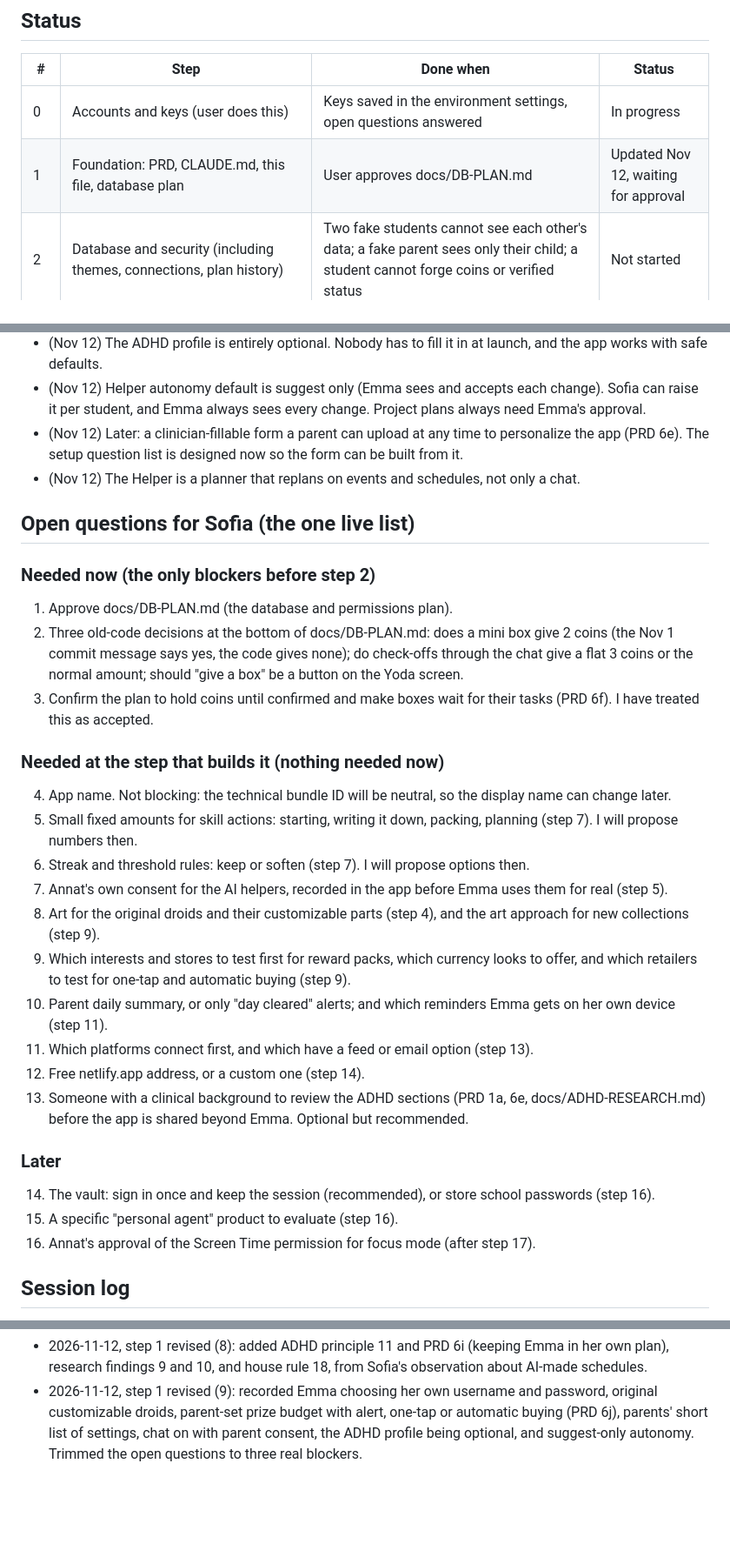
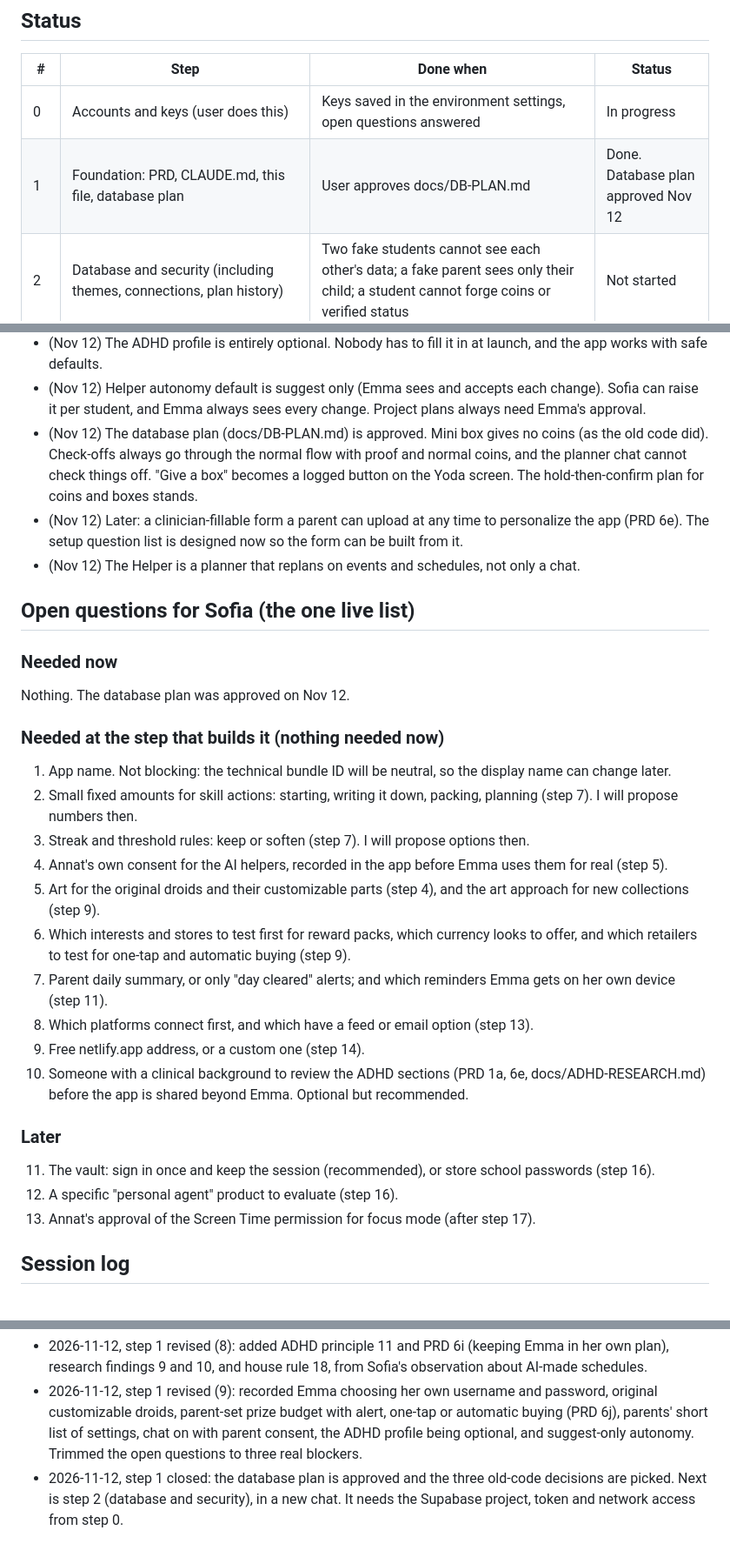
Before and after one commit to soficaggt/emma-homework, a Markdown page: docs/PROGRESS.md, 3 parts joined by grey strips. Shown at 87% size. Drawn GitHub-style; blank space fills up the shorter version.

Commit message:
Close step 1: database plan approved, old-code decisions picked
Mini box gives no coins, chat check-offs follow the normal flow, and
'give a box' becomes a logged button. Open questions trimmed.

Co-Authored-By: Claude Sonnet 5.5 <noreply@anthropic.com>
Claude-Session: https://claude.ai/code/session_0155HVDfsgVo9mAvMMonyQu3

```diff
--- a/docs/PROGRESS.md
+++ b/docs/PROGRESS.md
@@ -7,7 +7,7 @@ Read this at the start of every session and update it at the end. Rules are in C
 | # | Step | Done when | Status |
 |---|---|---|---|
 | 0 | Accounts and keys (user does this) | Keys saved in the environment settings, open questions answered | In progress |
-| 1 | Foundation: PRD, CLAUDE.md, this file, database plan | User approves docs/DB-PLAN.md | Updated Nov 12, waiting for approval |
+| 1 | Foundation: PRD, CLAUDE.md, this file, database plan | User approves docs/DB-PLAN.md | Done. Database plan approved Nov 12 |
 | 2 | Database and security (including themes, connections, plan history) | Two fake students cannot see each other's data; a fake parent sees only their child; a student cannot forge coins or verified status | Not started |
 | 3 | Logins and the Yoda screen | An adult can invite Emma, she chooses her own username and password and signs in, and a reset sends her a one-time link (adults never see her password) | Not started |
 | 4 | Days checklist in Expo, on theme settings | Looks and behaves like today's site, colors from theme data, today view by default with one clear next task and a first-step prompt | Not started |
@@ -52,32 +52,31 @@ Read this at the start of every session and update it at the end. Rules are in C
 - (Nov 12) Chat (planner and tutor) is on for Emma, with a parent's consent recorded in the app first.
 - (Nov 12) The ADHD profile is entirely optional. Nobody has to fill it in at launch, and the app works with safe defaults.
 - (Nov 12) Helper autonomy default is suggest only (Emma sees and accepts each change). Sofia can raise it per student, and Emma always sees every change. Project plans always need Emma's approval.
+- (Nov 12) The database plan (docs/DB-PLAN.md) is approved. Mini box gives no coins (as the old code did). Check-offs always go through the normal flow with proof and normal coins, and the planner chat cannot check things off. "Give a box" becomes a logged button on the Yoda screen. The hold-then-confirm plan for coins and boxes stands.
 - (Nov 12) Later: a clinician-fillable form a parent can upload at any time to personalize the app (PRD 6e). The setup question list is designed now so the form can be built from it.
 - (Nov 12) The Helper is a planner that replans on events and schedules, not only a chat.
 
 ## Open questions for Sofia (the one live list)
 
-### Needed now (the only blockers before step 2)
-1. Approve docs/DB-PLAN.md (the database and permissions plan).
-2. Three old-code decisions at the bottom of docs/DB-PLAN.md: does a mini box give 2 coins (the Nov 1 commit message says yes, the code gives none); do check-offs through the chat give a flat 3 coins or the normal amount; should "give a box" be a button on the Yoda screen.
-3. Confirm the plan to hold coins until confirmed and make boxes wait for their tasks (PRD 6f). I have treated this as accepted.
+### Needed now
+Nothing. The database plan was approved on Nov 12.
 
 ### Needed at the step that builds it (nothing needed now)
-4. App name. Not blocking: the technical bundle ID will be neutral, so the display name can change later.
-5. Small fixed amounts for skill actions: starting, writing it down, packing, planning (step 7). I will propose numbers then.
-6. Streak and threshold rules: keep or soften (step 7). I will propose options then.
-7. Annat's own consent for the AI helpers, recorded in the app before Emma uses them for real (step 5).
-8. Art for the original droids and their customizable parts (step 4), and the art approach for new collections (step 9).
-9. Which interests and stores to test first for reward packs, which currency looks to offer, and which retailers to test for one-tap and automatic buying (step 9).
-10. Parent daily summary, or only "day cleared" alerts; and which reminders Emma gets on her own device (step 11).
-11. Which platforms connect first, and which have a feed or email option (step 13).
-12. Free netlify.app address, or a custom one (step 14).
-13. Someone with a clinical background to review the ADHD sections (PRD 1a, 6e, docs/ADHD-RESEARCH.md) before the app is shared beyond Emma. Optional but recommended.
+1. App name. Not blocking: the technical bundle ID will be neutral, so the display name can change later.
+2. Small fixed amounts for skill actions: starting, writing it down, packing, planning (step 7). I will propose numbers then.
+3. Streak and threshold rules: keep or soften (step 7). I will propose options then.
+4. Annat's own consent for the AI helpers, recorded in the app before Emma uses them for real (step 5).
+5. Art for the original droids and their customizable parts (step 4), and the art approach for new collections (step 9).
+6. Which interests and stores to test first for reward packs, which currency looks to offer, and which retailers to test for one-tap and automatic buying (step 9).
+7. Parent daily summary, or only "day cleared" alerts; and which reminders Emma gets on her own device (step 11).
+8. Which platforms connect first, and which have a feed or email option (step 13).
+9. Free netlify.app address, or a custom one (step 14).
+10. Someone with a clinical background to review the ADHD sections (PRD 1a, 6e, docs/ADHD-RESEARCH.md) before the app is shared beyond Emma. Optional but recommended.
 
 ### Later
-14. The vault: sign in once and keep the session (recommended), or store school passwords (step 16).
-15. A specific "personal agent" product to evaluate (step 16).
-16. Annat's approval of the Screen Time permission for focus mode (after step 17).
+11. The vault: sign in once and keep the session (recommended), or store school passwords (step 16).
+12. A specific "personal agent" product to evaluate (step 16).
+13. Annat's approval of the Screen Time permission for focus mode (after step 17).
 
 ## Session log
 - 2026-11-12, step 1: read index.html, proof.html and backend/Code.gs. Wrote docs/PRD.md (new sections 3a, 6a), CLAUDE.md, this file, and docs/DB-PLAN.md. No app code and no live site files changed.
@@ -90,3 +89,4 @@ Read this at the start of every session and update it at the end. Rules are in C
 - 2026-11-12, step 1 revised (7): recorded the tutor rule (never gives the final answer), Emma on an iPad, and Emma approving her own project plans. Merged the two open-question lists into one live list here, grouped by step, because the PRD and this file had drifted in numbering.
 - 2026-11-12, step 1 revised (8): added ADHD principle 11 and PRD 6i (keeping Emma in her own plan), research findings 9 and 10, and house rule 18, from Sofia's observation about AI-made schedules.
 - 2026-11-12, step 1 revised (9): recorded Emma choosing her own username and password, original customizable droids, parent-set prize budget with alert, one-tap or automatic buying (PRD 6j), parents' short list of settings, chat on with parent consent, the ADHD profile being optional, and suggest-only autonomy. Trimmed the open questions to three real blockers.
+- 2026-11-12, step 1 closed: the database plan is approved and the three old-code decisions are picked. Next is step 2 (database and security), in a new chat. It needs the Supabase project, token and network access from step 0.
```
Also changed, not shown: docs/DB-PLAN.md (+5 -5 lines).
